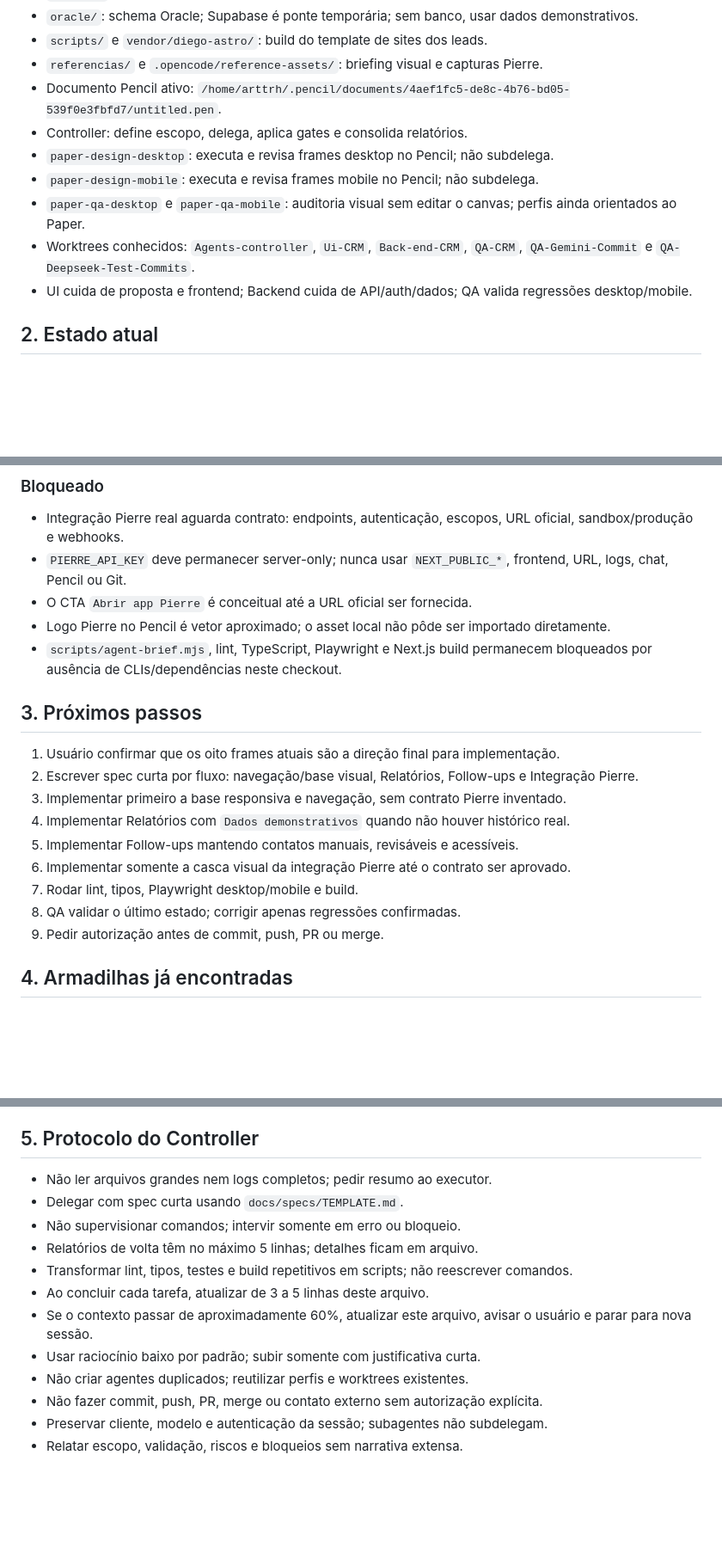
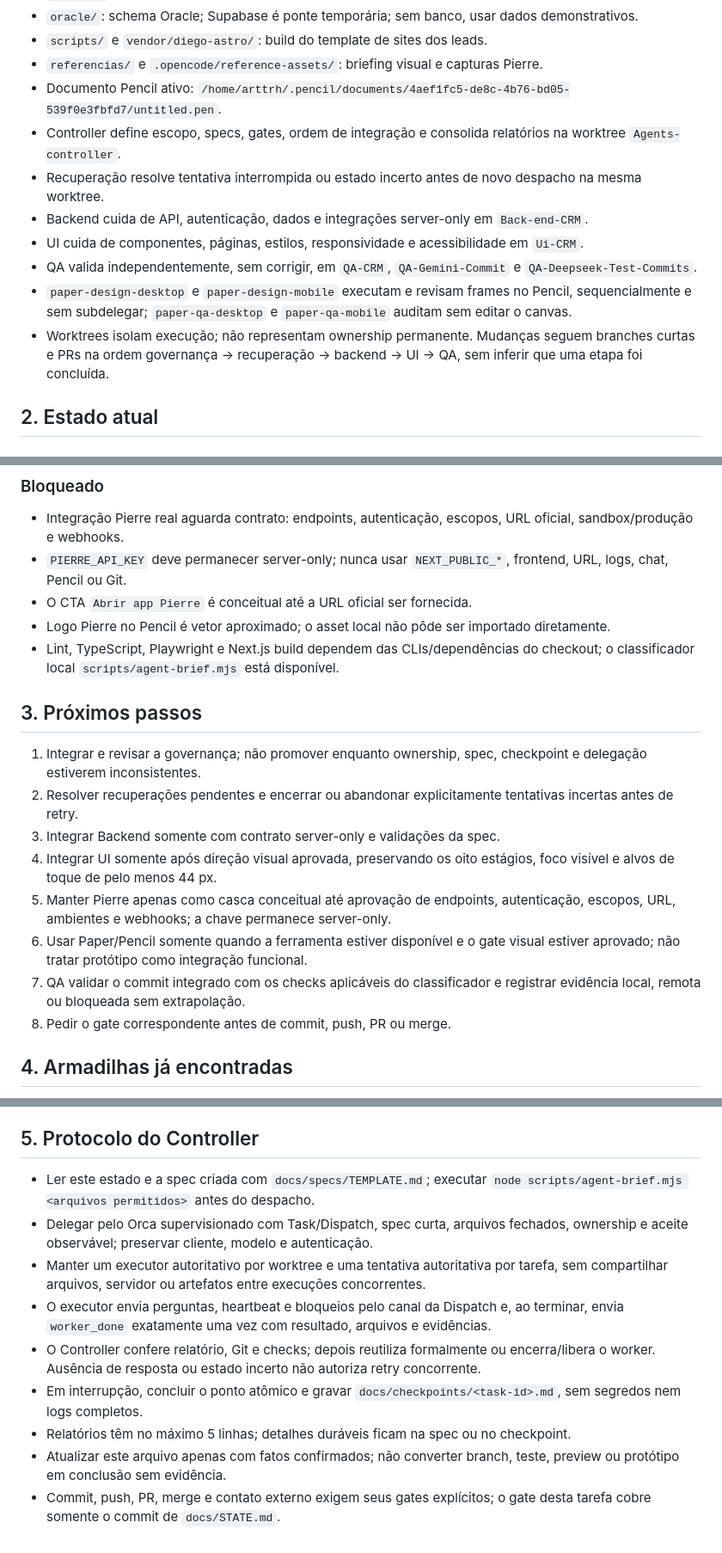
Before and after one commit to arttrh/prospect-crm, a Markdown page: docs/STATE.md, 3 parts joined by grey strips. Shown at 86% size. Drawn GitHub-style; blank space fills up the shorter version.

Commit message:
docs(agents): define operational governance state

```diff
--- a/docs/STATE.md
+++ b/docs/STATE.md
@@ -10,12 +10,13 @@
 - `scripts/` e `vendor/diego-astro/`: build do template de sites dos leads.
 - `referencias/` e `.opencode/reference-assets/`: briefing visual e capturas Pierre.
 - Documento Pencil ativo: `/home/arttrh/.pencil/documents/4aef1fc5-de8c-4b76-bd05-539f0e3fbfd7/untitled.pen`.
-- Controller: define escopo, delega, aplica gates e consolida relatórios.
-- `paper-design-desktop`: executa e revisa frames desktop no Pencil; não subdelega.
-- `paper-design-mobile`: executa e revisa frames mobile no Pencil; não subdelega.
-- `paper-qa-desktop` e `paper-qa-mobile`: auditoria visual sem editar o canvas; perfis ainda orientados ao Paper.
-- Worktrees conhecidos: `Agents-controller`, `Ui-CRM`, `Back-end-CRM`, `QA-CRM`, `QA-Gemini-Commit` e `QA-Deepseek-Test-Commits`.
-- UI cuida de proposta e frontend; Backend cuida de API/auth/dados; QA valida regressões desktop/mobile.
+- Controller define escopo, specs, gates, ordem de integração e consolida relatórios na worktree `Agents-controller`.
+- Recuperação resolve tentativa interrompida ou estado incerto antes de novo despacho na mesma worktree.
+- Backend cuida de API, autenticação, dados e integrações server-only em `Back-end-CRM`.
+- UI cuida de componentes, páginas, estilos, responsividade e acessibilidade em `Ui-CRM`.
+- QA valida independentemente, sem corrigir, em `QA-CRM`, `QA-Gemini-Commit` e `QA-Deepseek-Test-Commits`.
+- `paper-design-desktop` e `paper-design-mobile` executam e revisam frames no Pencil, sequencialmente e sem subdelegar; `paper-qa-desktop` e `paper-qa-mobile` auditam sem editar o canvas.
+- Worktrees isolam execução; não representam ownership permanente. Mudanças seguem branches curtas e PRs na ordem governança → recuperação → backend → UI → QA, sem inferir que uma etapa foi concluída.
 
 ## 2. Estado atual
 
@@ -41,19 +42,18 @@
 - `PIERRE_API_KEY` deve permanecer server-only; nunca usar `NEXT_PUBLIC_*`, frontend, URL, logs, chat, Pencil ou Git.
 - O CTA `Abrir app Pierre` é conceitual até a URL oficial ser fornecida.
 - Logo Pierre no Pencil é vetor aproximado; o asset local não pôde ser importado diretamente.
-- `scripts/agent-brief.mjs`, lint, TypeScript, Playwright e Next.js build permanecem bloqueados por ausência de CLIs/dependências neste checkout.
+- Lint, TypeScript, Playwright e Next.js build dependem das CLIs/dependências do checkout; o classificador local `scripts/agent-brief.mjs` está disponível.
 
 ## 3. Próximos passos
 
-1. Usuário confirmar que os oito frames atuais são a direção final para implementação.
-2. Escrever spec curta por fluxo: navegação/base visual, Relatórios, Follow-ups e Integração Pierre.
-3. Implementar primeiro a base responsiva e navegação, sem contrato Pierre inventado.
-4. Implementar Relatórios com `Dados demonstrativos` quando não houver histórico real.
-5. Implementar Follow-ups mantendo contatos manuais, revisáveis e acessíveis.
-6. Implementar somente a casca visual da integração Pierre até o contrato ser aprovado.
-7. Rodar lint, tipos, Playwright desktop/mobile e build.
-8. QA validar o último estado; corrigir apenas regressões confirmadas.
-9. Pedir autorização antes de commit, push, PR ou merge.
+1. Integrar e revisar a governança; não promover enquanto ownership, spec, checkpoint e delegação estiverem inconsistentes.
+2. Resolver recuperações pendentes e encerrar ou abandonar explicitamente tentativas incertas antes de retry.
+3. Integrar Backend somente com contrato server-only e validações da spec.
+4. Integrar UI somente após direção visual aprovada, preservando os oito estágios, foco visível e alvos de toque de pelo menos 44 px.
+5. Manter Pierre apenas como casca conceitual até aprovação de endpoints, autenticação, escopos, URL, ambientes e webhooks; a chave permanece server-only.
+6. Usar Paper/Pencil somente quando a ferramenta estiver disponível e o gate visual estiver aprovado; não tratar protótipo como integração funcional.
+7. QA validar o commit integrado com os checks aplicáveis do classificador e registrar evidência local, remota ou bloqueada sem extrapolação.
+8. Pedir o gate correspondente antes de commit, push, PR ou merge.
 
 ## 4. Armadilhas já encontradas
 
@@ -72,15 +72,12 @@
 
 ## 5. Protocolo do Controller
 
-- Não ler arquivos grandes nem logs completos; pedir resumo ao executor.
-- Delegar com spec curta usando `docs/specs/TEMPLATE.md`.
-- Não supervisionar comandos; intervir somente em erro ou bloqueio.
-- Relatórios de volta têm no máximo 5 linhas; detalhes ficam em arquivo.
-- Transformar lint, tipos, testes e build repetitivos em scripts; não reescrever comandos.
-- Ao concluir cada tarefa, atualizar de 3 a 5 linhas deste arquivo.
-- Se o contexto passar de aproximadamente 60%, atualizar este arquivo, avisar o usuário e parar para nova sessão.
-- Usar raciocínio baixo por padrão; subir somente com justificativa curta.
-- Não criar agentes duplicados; reutilizar perfis e worktrees existentes.
-- Não fazer commit, push, PR, merge ou contato externo sem autorização explícita.
-- Preservar cliente, modelo e autenticação da sessão; subagentes não subdelegam.
-- Relatar escopo, validação, riscos e bloqueios sem narrativa extensa.
+- Ler este estado e a spec criada com `docs/specs/TEMPLATE.md`; executar `node scripts/agent-brief.mjs <arquivos permitidos>` antes do despacho.
+- Delegar pelo Orca supervisionado com Task/Dispatch, spec curta, arquivos fechados, ownership e aceite observável; preservar cliente, modelo e autenticação.
+- Manter um executor autoritativo por worktree e uma tentativa autoritativa por tarefa, sem compartilhar arquivos, servidor ou artefatos entre execuções concorrentes.
+- O executor envia perguntas, heartbeat e bloqueios pelo canal da Dispatch e, ao terminar, envia `worker_done` exatamente uma vez com resultado, arquivos e evidências.
+- O Controller confere relatório, Git e checks; depois reutiliza formalmente ou encerra/libera o worker. Ausência de resposta ou estado incerto não autoriza retry concorrente.
+- Em interrupção, concluir o ponto atômico e gravar `docs/checkpoints/<task-id>.md`, sem segredos nem logs completos.
+- Relatórios têm no máximo 5 linhas; detalhes duráveis ficam na spec ou no checkpoint.
+- Atualizar este arquivo apenas com fatos confirmados; não converter branch, teste, preview ou protótipo em conclusão sem evidência.
+- Commit, push, PR, merge e contato externo exigem seus gates explícitos; o gate desta tarefa cobre somente o commit de `docs/STATE.md`.
```
